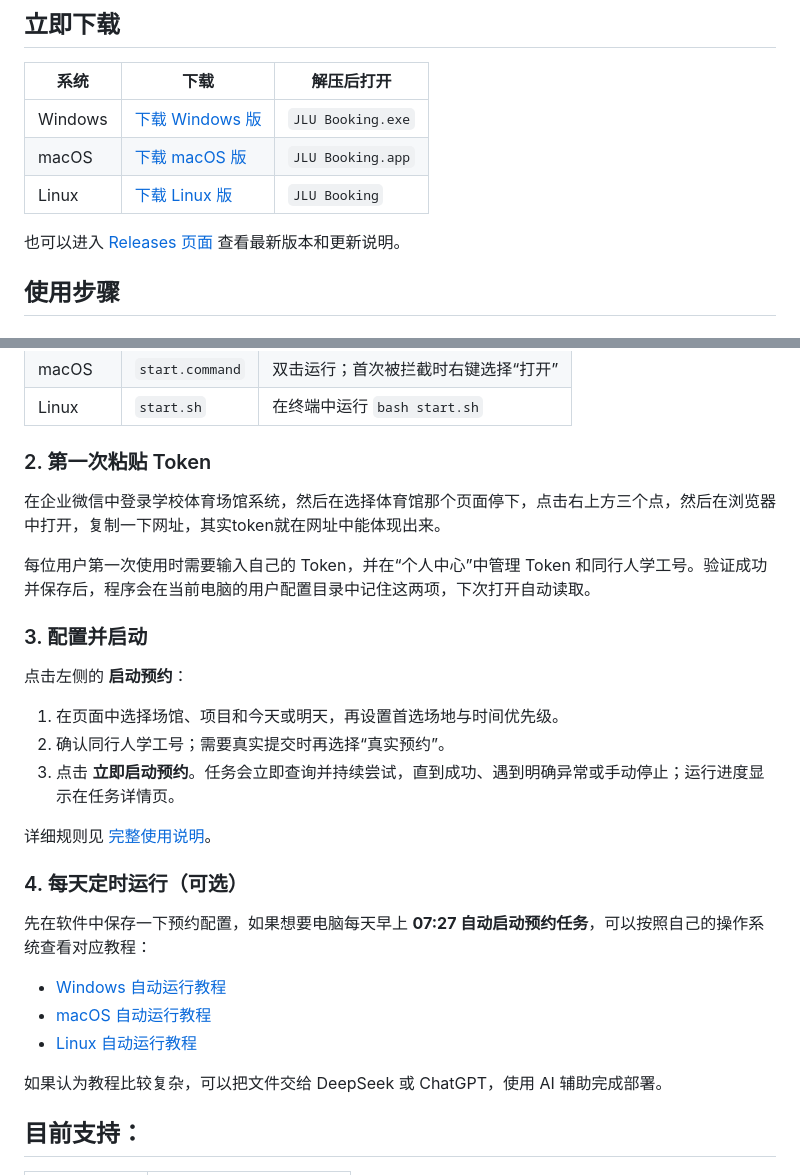
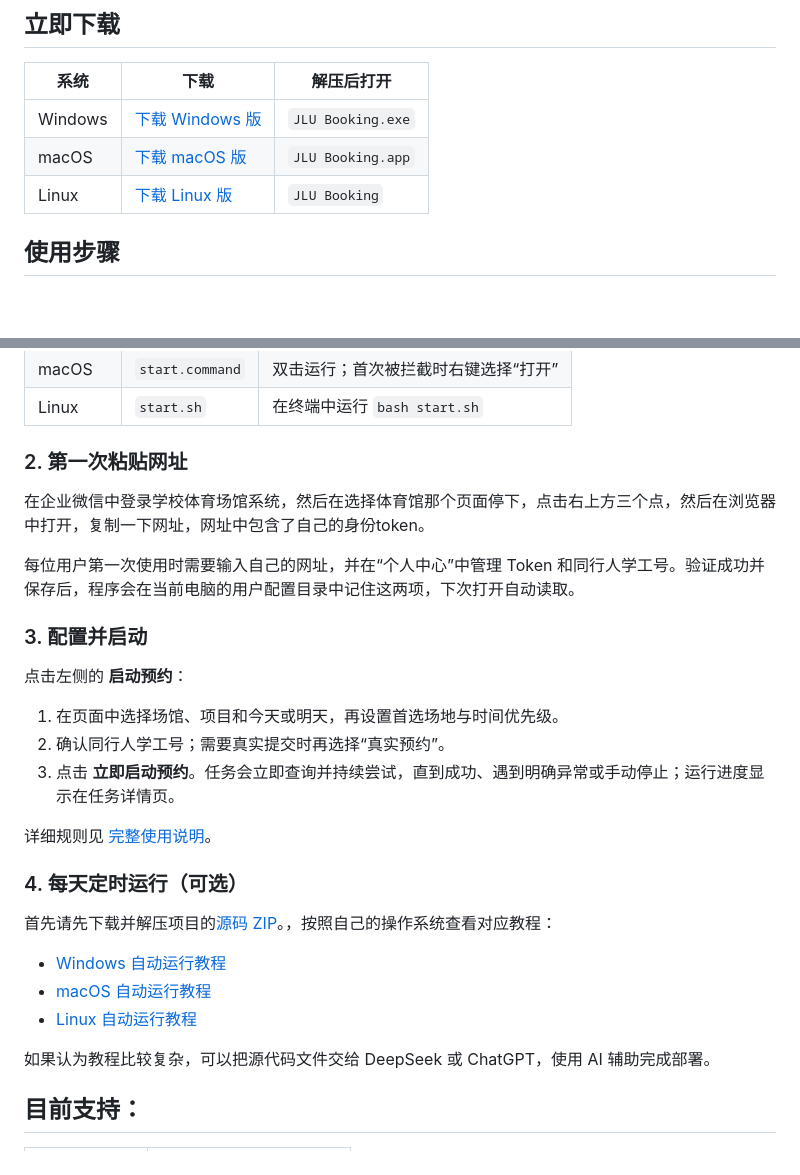
Before and after one commit to xiaoyoumi9924/jlu-booking, a Markdown page: README.md, 2 parts joined by grey strips. Drawn GitHub-style; folded sections open; blank space fills up the shorter version.

```diff
--- a/README.md
+++ b/README.md
@@ -19,7 +19,6 @@
 | macOS | [下载 macOS 版](https://github.com/xiaoyoumi9924/jlu-booking/releases/latest/download/jlu-booking-macOS.zip) | `JLU Booking.app` |
 | Linux | [下载 Linux 版](https://github.com/xiaoyoumi9924/jlu-booking/releases/latest/download/jlu-booking-Linux.tar.gz) | `JLU Booking` |
 
-也可以进入 [Releases 页面](https://github.com/xiaoyoumi9924/jlu-booking/releases/latest) 查看最新版本和更新说明。
 
 ## 使用步骤
 
@@ -53,11 +52,11 @@ Linux：运行 `JLU Booking`
 
 </details>
 
-### 2. 第一次粘贴 Token
+### 2. 第一次粘贴网址
 
-在企业微信中登录学校体育场馆系统，然后在选择体育馆那个页面停下，点击右上方三个点，然后在浏览器中打开，复制一下网址，其实token就在网址中能体现出来。
+在企业微信中登录学校体育场馆系统，然后在选择体育馆那个页面停下，点击右上方三个点，然后在浏览器中打开，复制一下网址，网址中包含了自己的身份token。
 
-每位用户第一次使用时需要输入自己的 Token，并在“个人中心”中管理 Token 和同行人学工号。验证成功并保存后，程序会在当前电脑的用户配置目录中记住这两项，下次打开自动读取。
+每位用户第一次使用时需要输入自己的网址，并在“个人中心”中管理 Token 和同行人学工号。验证成功并保存后，程序会在当前电脑的用户配置目录中记住这两项，下次打开自动读取。
 
 ### 3. 配置并启动
 
@@ -74,13 +73,13 @@ Linux：运行 `JLU Booking`
 
 ### 4. 每天定时运行（可选）
 
-先在软件中保存一下预约配置，如果想要电脑每天早上 **07:27 自动启动预约任务**，可以按照自己的操作系统查看对应教程：
+首先请先下载并解压项目的[源码 ZIP](https://github.com/xiaoyoumi9924/jlu-booking/archive/refs/heads/main.zip)。，按照自己的操作系统查看对应教程：
 
 - [Windows 自动运行教程](docs/automation-windows.md)
 - [macOS 自动运行教程](docs/automation-macos.md)
 - [Linux 自动运行教程](docs/automation-linux.md)
 
-如果认为教程比较复杂，可以把文件交给 DeepSeek 或 ChatGPT，使用 AI 辅助完成部署。
+如果认为教程比较复杂，可以把源代码文件交给 DeepSeek 或 ChatGPT，使用 AI 辅助完成部署。
 
 ## 目前支持：
 
```
